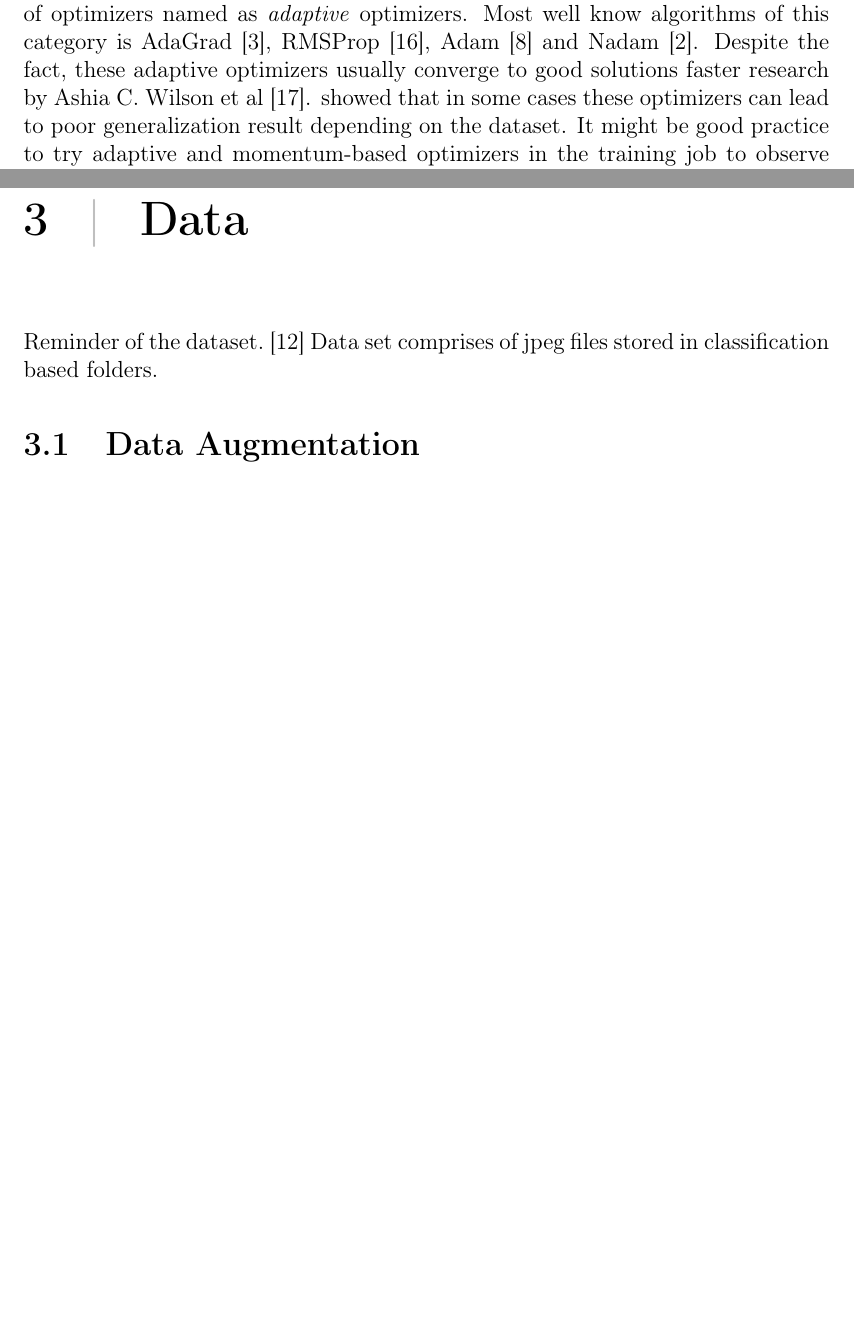
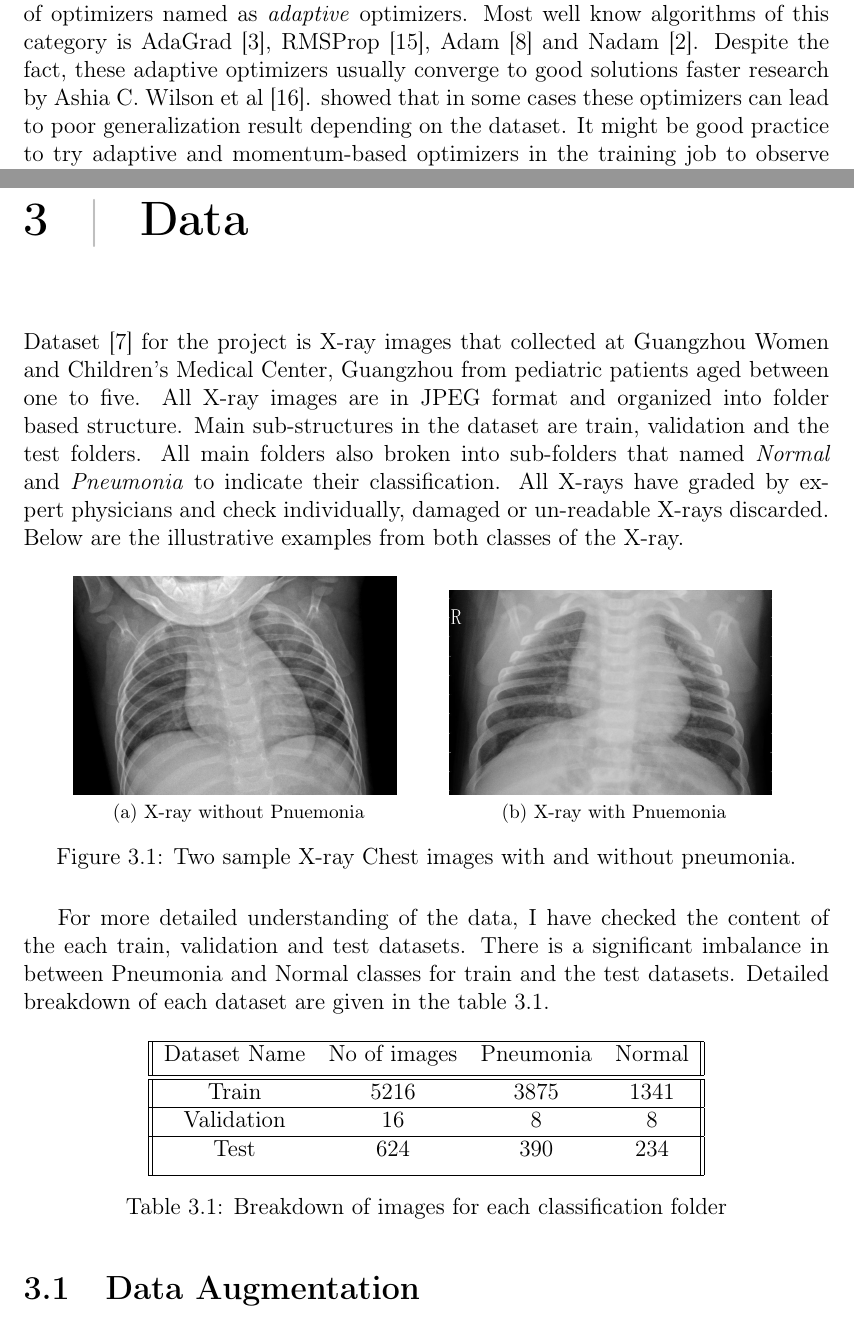
Before and after one commit to bbuluttekin/MSc-Project, a LaTeX thesis (Report/REP_BuluttekinB_DS.tex, which reads Report/chapters/data.tex): two parts of pages 19 and 23 of 26, joined at a grey line, cut so that both start at the same text, the shorter picture padded with empty space. The pictures show the PDF file Report/REP_BuluttekinB_DS.pdf that the author committed with the source.

Commit message:
Intro for data

```diff
--- a/Report/chapters/data.tex
+++ b/Report/chapters/data.tex
@@ -1,6 +1,43 @@
 \chapter{Data} \label{chap:data}
-Reminder of the dataset.~\cite{openi}
-Data set comprises of jpeg files stored in classification based folders.
+Dataset~\cite{dataset} for the project is X-ray images that collected at Guangzhou Women and Children’s Medical Center, Guangzhou from pediatric patients aged between one to five.
+All X-ray images are in JPEG format and organized into folder based structure.
+Main sub-structures in the dataset are train, validation and the test folders.
+All main folders also broken into sub-folders that named \emph{Normal} and \emph{Pneumonia} to indicate their classification.
+All X-rays have graded by expert physicians and check individually, damaged or un-readable X-rays discarded.
+Below are the illustrative examples from both classes of the X-ray.
+
+\begin{figure}[H]%
+    \centering
+    \subfloat[X-ray without Pnuemonia]{{\includegraphics[width=.4\textwidth]{img/chest_xray_train_NORMAL_IM-0133-0001.jpeg} }}%
+    \qquad
+    \subfloat[X-ray with Pnuemonia]{{\includegraphics[width=.4\textwidth]{img/chest_xray_train_PNEUMONIA_person1007_virus_1690.jpeg} }}%
+    \caption{Two sample X-ray Chest images with and without pneumonia.}%
+    \label{fig:sample}%
+\end{figure}
+
+For more detailed understanding of the data, I have checked the content of the each train, validation and test datasets.
+There is a significant imbalance in between Pneumonia and Normal classes for train and the test datasets.
+Detailed breakdown of each dataset are given in the table \ref{table:dataset}.
+
+
+\begin{table}[H]
+    \centering
+    \begin{tabular}{||c c c c||}
+    \hline
+    Dataset Name & No of images & Pneumonia & Normal \\ [0.5ex]
+    \hline\hline
+    Train & 5216 & 3875 & 1341 \\
+    \hline
+    Validation & 16 & 8 & 8 \\
+    \hline
+    Test & 624 & 390 & 234 \\ [1ex]
+    \hline
+    \end{tabular}
+    \caption{Breakdown of images for each classification folder}
+    \label{table:dataset}
+\end{table}
+
+
 
 \section{Data Augmentation}
 Data augmentations applied and example results of the augmentation.
```
Also changed, not shown: Report/REP_BuluttekinB_DS.pdf.
